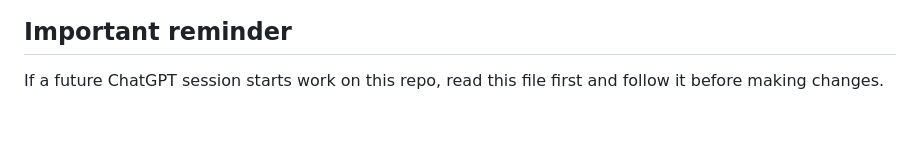
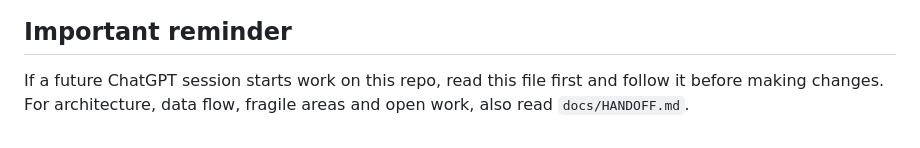
Before and after one commit to ryant601/BillsOS, a Markdown page: AGENTS.md, the part around the change. Drawn GitHub-style.

```diff
--- a/AGENTS.md
+++ b/AGENTS.md
@@ -81,3 +81,4 @@ These rules exist so future ChatGPT sessions handle this repository consistently
 ## Important reminder
 
 If a future ChatGPT session starts work on this repo, read this file first and follow it before making changes.
+For architecture, data flow, fragile areas and open work, also read `docs/HANDOFF.md`.
```
Also changed, not shown: docs/HANDOFF.md (added, +170 -0 lines).
